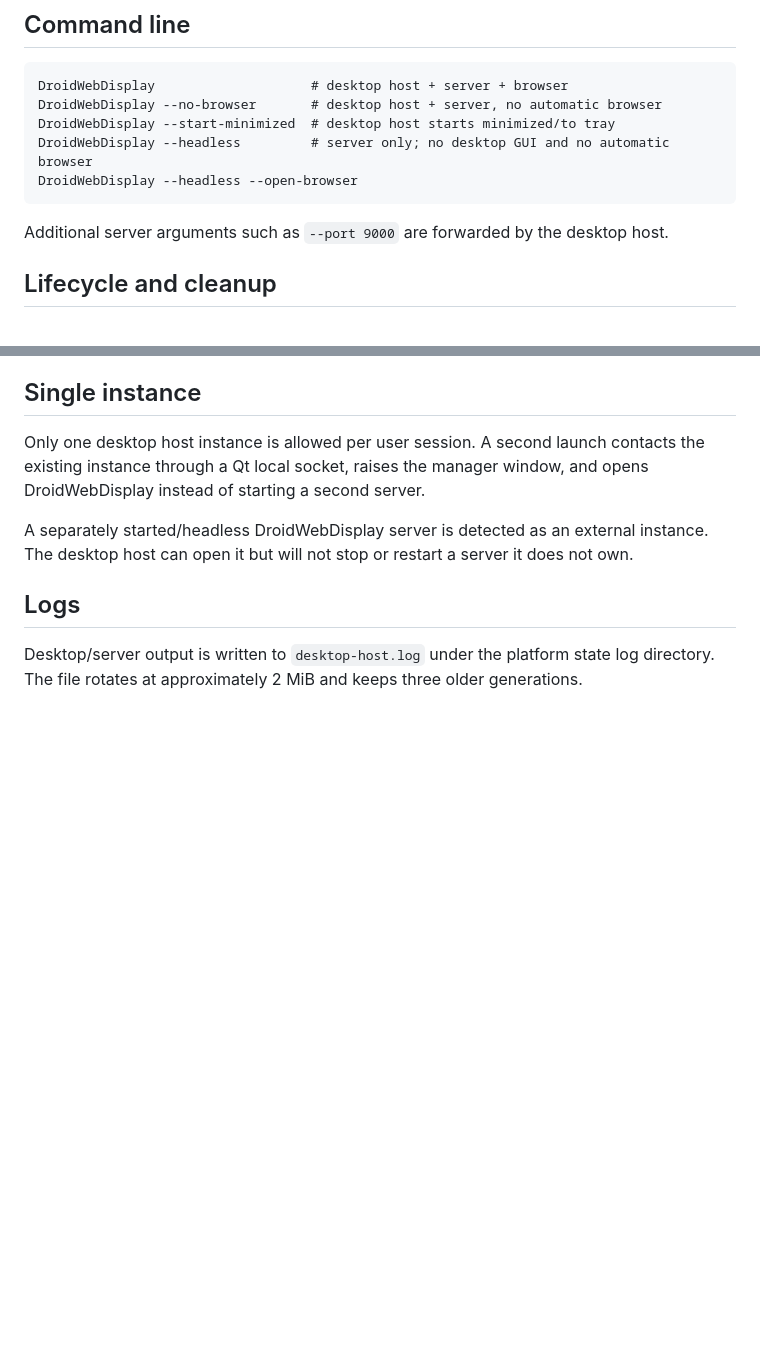
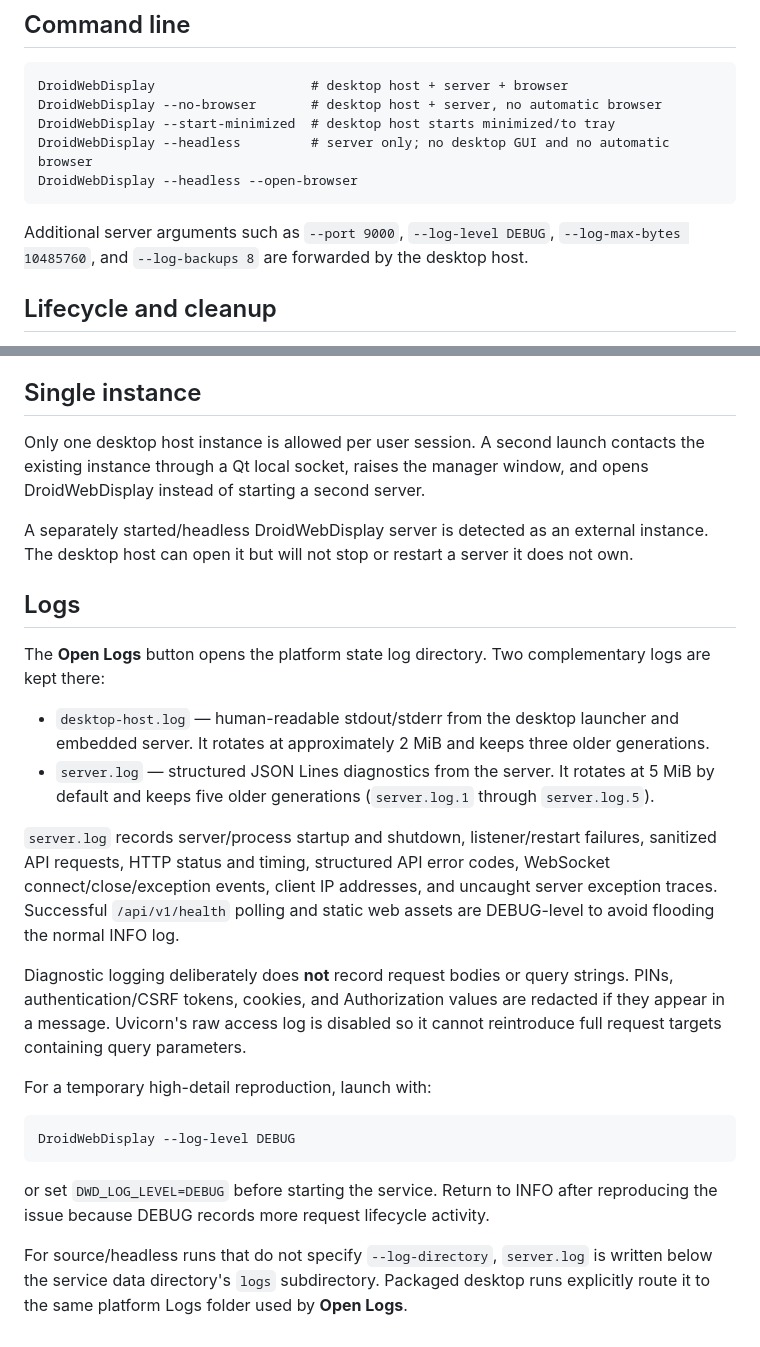
Before and after one commit to ami3go/DroidWebDisplay, a Markdown page: docs/DESKTOP_HOST.md, 2 parts joined by grey strips. Rendered like a GitHub page; blank space fills up the shorter version.

Commit message:
Document server diagnostic logs

````diff
--- a/docs/DESKTOP_HOST.md
+++ b/docs/DESKTOP_HOST.md
@@ -41,7 +41,7 @@ DroidWebDisplay --headless         # server only; no desktop GUI and no automati
 DroidWebDisplay --headless --open-browser
 ```
 
-Additional server arguments such as `--port 9000` are forwarded by the desktop host.
+Additional server arguments such as `--port 9000`, `--log-level DEBUG`, `--log-max-bytes 10485760`, and `--log-backups 8` are forwarded by the desktop host.
 
 ## Lifecycle and cleanup
 
@@ -57,4 +57,21 @@ A separately started/headless DroidWebDisplay server is detected as an external
 
 ## Logs
 
-Desktop/server output is written to `desktop-host.log` under the platform state log directory. The file rotates at approximately 2 MiB and keeps three older generations.
+The **Open Logs** button opens the platform state log directory. Two complementary logs are kept there:
+
+- `desktop-host.log` — human-readable stdout/stderr from the desktop launcher and embedded server. It rotates at approximately 2 MiB and keeps three older generations.
+- `server.log` — structured JSON Lines diagnostics from the server. It rotates at 5 MiB by default and keeps five older generations (`server.log.1` through `server.log.5`).
+
+`server.log` records server/process startup and shutdown, listener/restart failures, sanitized API requests, HTTP status and timing, structured API error codes, WebSocket connect/close/exception events, client IP addresses, and uncaught server exception traces. Successful `/api/v1/health` polling and static web assets are DEBUG-level to avoid flooding the normal INFO log.
+
+Diagnostic logging deliberately does **not** record request bodies or query strings. PINs, authentication/CSRF tokens, cookies, and Authorization values are redacted if they appear in a message. Uvicorn's raw access log is disabled so it cannot reintroduce full request targets containing query parameters.
+
+For a temporary high-detail reproduction, launch with:
+
+```text
+DroidWebDisplay --log-level DEBUG
+```
+
+or set `DWD_LOG_LEVEL=DEBUG` before starting the service. Return to INFO after reproducing the issue because DEBUG records more request lifecycle activity.
+
+For source/headless runs that do not specify `--log-directory`, `server.log` is written below the service data directory's `logs` subdirectory. Packaged desktop runs explicitly route it to the same platform Logs folder used by **Open Logs**.
````
